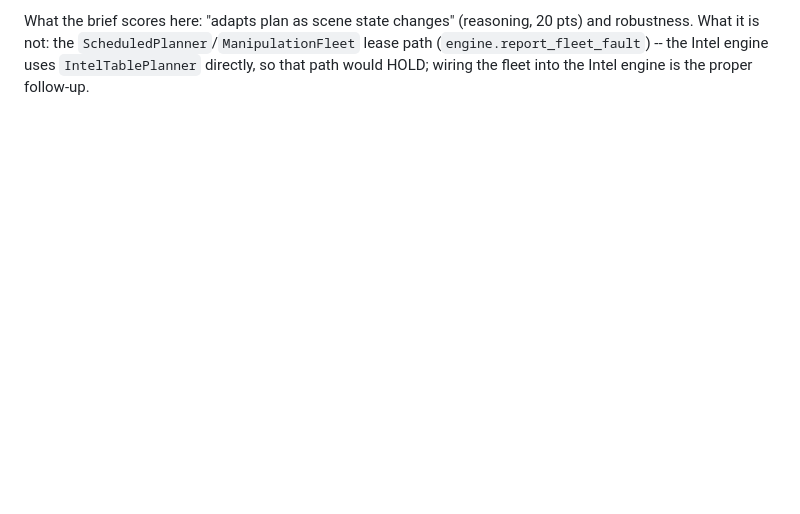
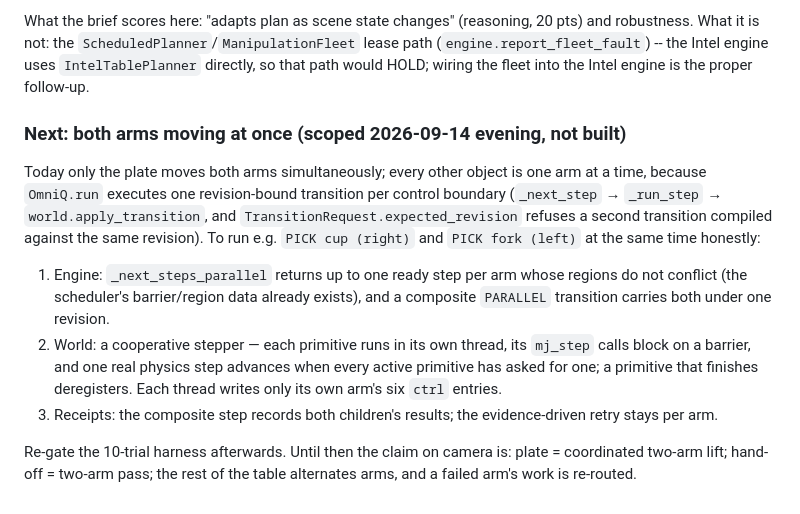
Before and after one commit to The-Hidden-Canopy/OMNI-Q_Weird_Stuff_Machine, a Markdown page: docs/contact-honesty-2026-09-13.md, the part around the change. GitHub-like rendering; blank space fills up the shorter version.

Commit message:
docs: scope for simultaneous two-arm execution (composite transition + cooperative stepping)
Co-Authored-By: Claude Opus 5 <noreply@anthropic.com>

```diff
--- a/docs/contact-honesty-2026-09-13.md
+++ b/docs/contact-honesty-2026-09-13.md
@@ -389,3 +389,26 @@ What the brief scores here: "adapts plan as scene state changes" (reasoning,
 lease path (`engine.report_fleet_fault`) -- the Intel engine uses
 `IntelTablePlanner` directly, so that path would HOLD; wiring the fleet into the
 Intel engine is the proper follow-up.
+
+### Next: both arms moving at once (scoped 2026-09-14 evening, not built)
+
+Today only the plate moves both arms simultaneously; every other object is one
+arm at a time, because `OmniQ.run` executes one revision-bound transition per
+control boundary (`_next_step` → `_run_step` → `world.apply_transition`, and
+`TransitionRequest.expected_revision` refuses a second transition compiled
+against the same revision). To run e.g. `PICK cup (right)` and `PICK fork
+(left)` at the same time honestly:
+
+1. Engine: `_next_steps_parallel` returns up to one ready step per arm whose
+   regions do not conflict (the scheduler's barrier/region data already exists),
+   and a composite `PARALLEL` transition carries both under one revision.
+2. World: a cooperative stepper — each primitive runs in its own thread, its
+   `mj_step` calls block on a barrier, and one real physics step advances when
+   every active primitive has asked for one; a primitive that finishes
+   deregisters. Each thread writes only its own arm's six `ctrl` entries.
+3. Receipts: the composite step records both children's results; the
+   evidence-driven retry stays per arm.
+
+Re-gate the 10-trial harness afterwards. Until then the claim on camera is:
+plate = coordinated two-arm lift; hand-off = two-arm pass; the rest of the
+table alternates arms, and a failed arm's work is re-routed.
```
